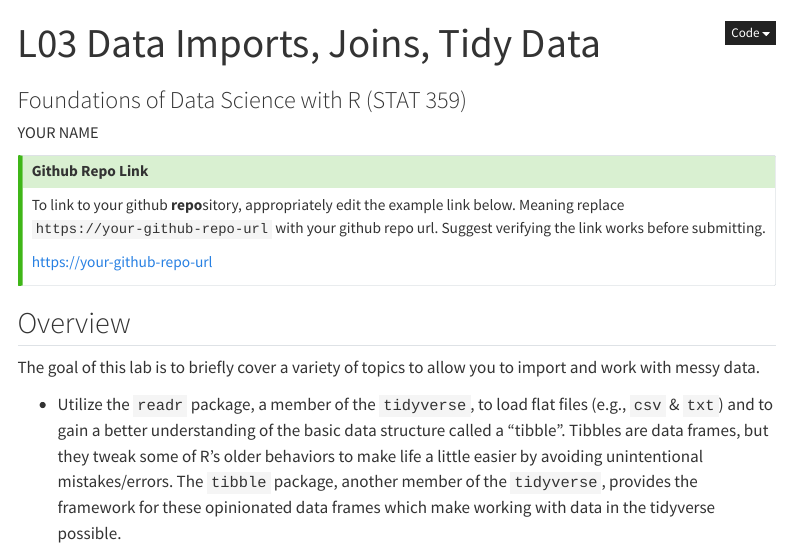
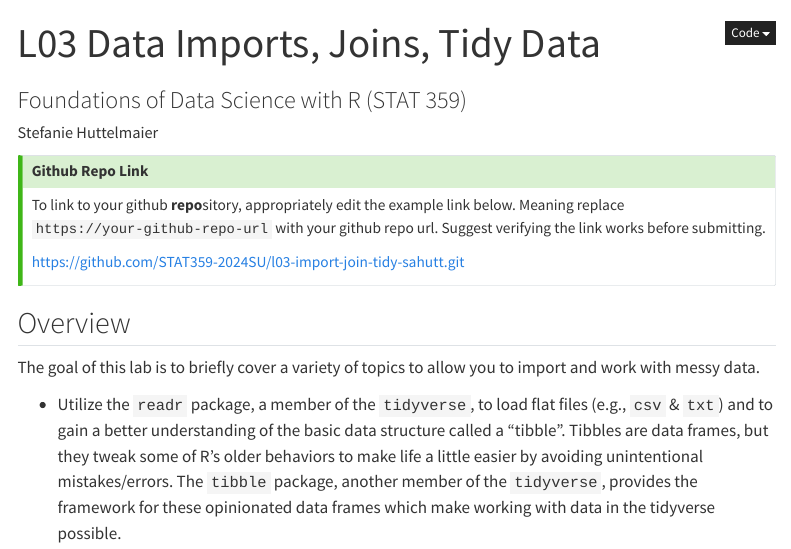
Before and after one commit to STAT359-2024SU/l03-import-join-tidy-sahutt, a Quarto document (Huttelmaier_Stefanie_L03.qmd): the page in a window 1100 px wide, from its top. Rendered offline with R 4.5, knitr and Pandoc in place of Quarto, with nearby package versions; code that draws random numbers runs with fixed seeds of ours; menus at the side of the page are left out; long lines of code are wrapped; common packages that the code uses without loading them are loaded.

Commit message:
Initial commit

```diff
--- a/template_L03.qmd
+++ b/Huttelmaier_Stefanie_L03.qmd
@@ -1,7 +1,7 @@
 ---
 title: "L03 Data Imports, Joins, Tidy Data"
 subtitle: "Foundations of Data Science with R (STAT 359)"
-author: "YOUR NAME"
+author: "Stefanie Huttelmaier"
 
 format:
   html:
```
Also changed, not shown: Huttelmaier_Stefanie_L03.R (renamed from template_L03.R), Huttelmaier_Stefanie_L03.qmd (2 more changed lines).
